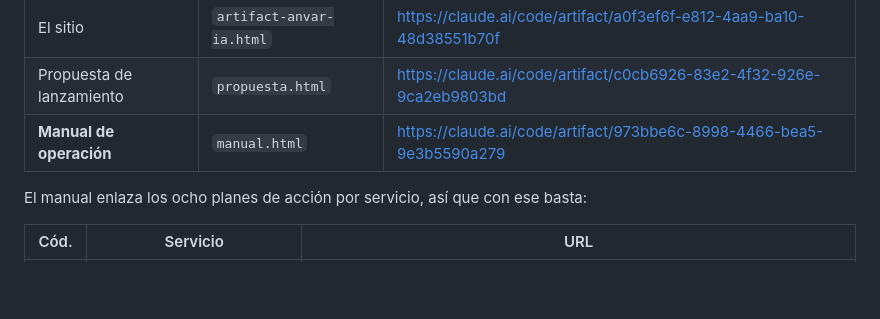
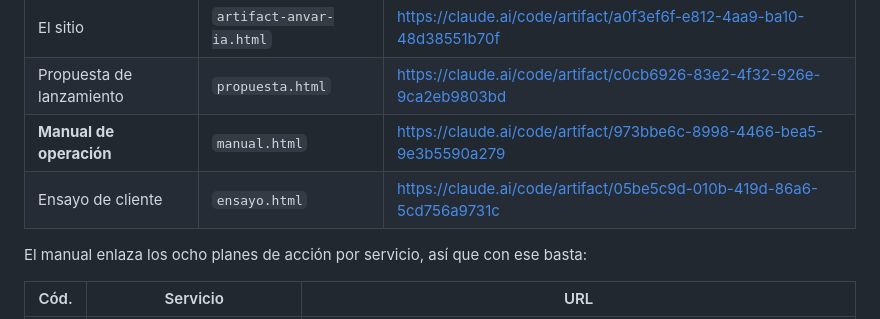
Before and after one commit to construccionesanvar-ai/anvar-ia, a Markdown page: README.md, the part around the change. GitHub-like rendering; blank space fills up the shorter version.

Commit message:
Suma el ensayo de cliente al indice del README
Co-Authored-By: Claude Opus 5 <noreply@anthropic.com>

```diff
--- a/README.md
+++ b/README.md
@@ -43,6 +43,7 @@ crea uno nuevo en vez de actualizar el que ya existe.
 | El sitio | `artifact-anvar-ia.html` | https://claude.ai/code/artifact/a0f3ef6f-e812-4aa9-ba10-48d38551b70f |
 | Propuesta de lanzamiento | `propuesta.html` | https://claude.ai/code/artifact/c0cb6926-83e2-4f32-926e-9ca2eb9803bd |
 | **Manual de operación** | `manual.html` | https://claude.ai/code/artifact/973bbe6c-8998-4466-bea5-9e3b5590a279 |
+| Ensayo de cliente | `ensayo.html` | https://claude.ai/code/artifact/05be5c9d-010b-419d-86a6-5cd756a9731c |
 
 El manual enlaza los ocho planes de acción por servicio, así que con ese basta:
 
```
